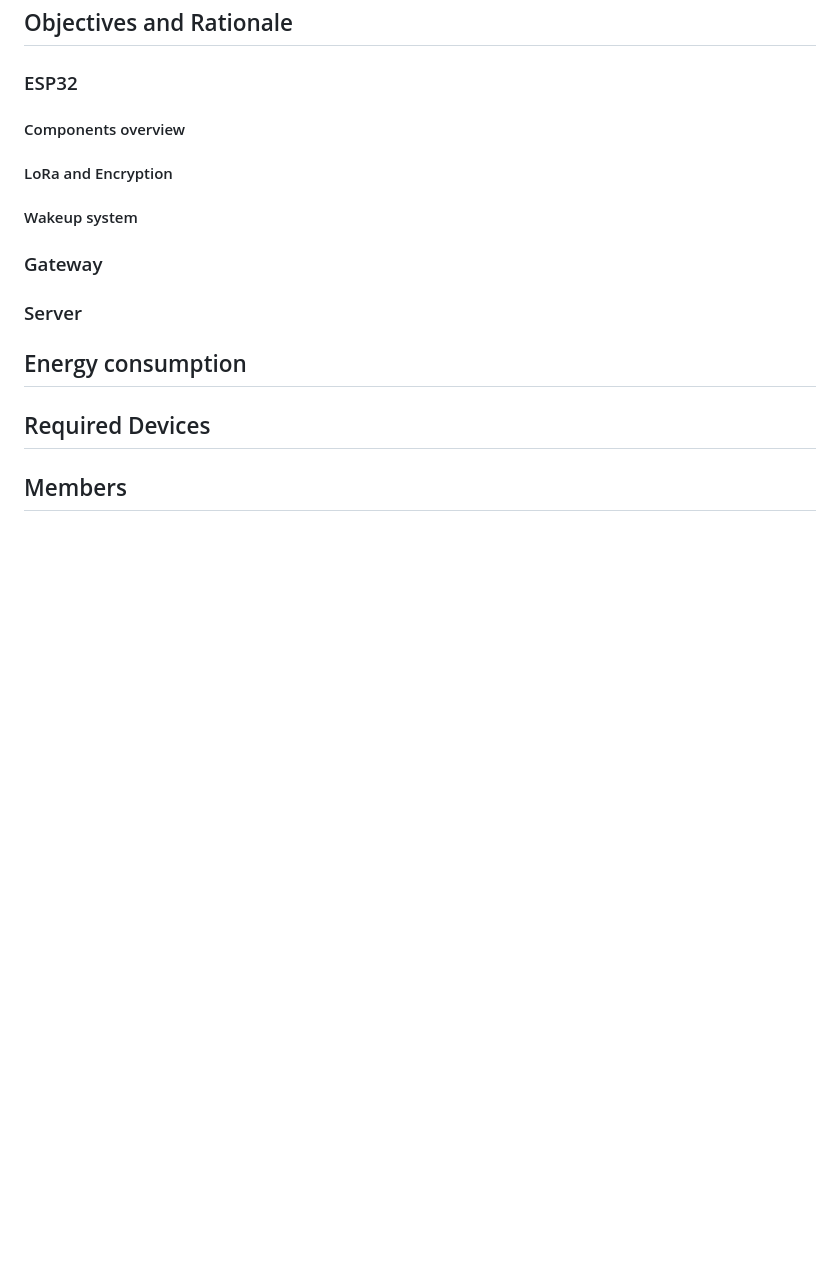
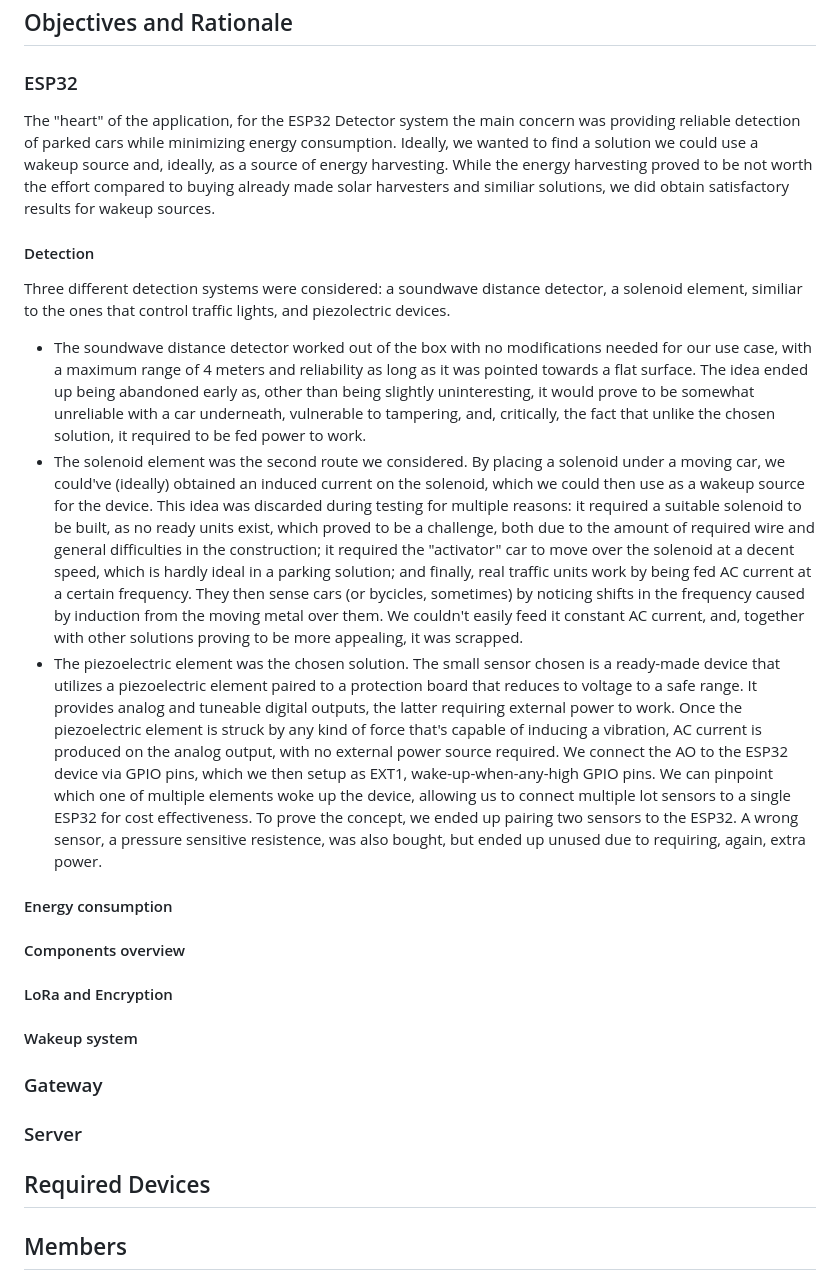
Before and after one commit to ema-r/-IoT-AP-2024-Sapienza-ESP32-Smart-Parking-Sensor, a Markdown page: README.md, the part around the change. Drawn GitHub-style; blank space fills up the shorter version.

```diff
--- a/README.md
+++ b/README.md
@@ -54,13 +54,19 @@ which will prompt for the new password to be added. Configure these credentials
 
 ## Objectives and Rationale
 ### ESP32
+The "heart" of the application, for the ESP32 Detector system the main concern was providing reliable detection of parked cars while minimizing energy consumption. Ideally, we wanted to find a solution we could use a wakeup source and, ideally, as a source of energy harvesting. While the energy harvesting proved to be not worth the effort compared to buying already made solar harvesters and similiar solutions, we did obtain satisfactory results for wakeup sources.
+#### Detection
+Three different detection systems were considered: a soundwave distance detector, a solenoid element, similiar to the ones that control traffic lights, and piezolectric devices.
+- The soundwave distance detector worked out of the box with no modifications needed for our use case, with a maximum range of 4 meters and reliability as long as it was pointed towards a flat surface. The idea ended up being abandoned early as, other than being slightly uninteresting, it would prove to be somewhat unreliable with a car underneath, vulnerable to tampering, and, critically, the fact that unlike the chosen solution, it required to be fed power to work.
+- The solenoid element was the second route we considered. By placing a solenoid under a moving car, we could've (ideally) obtained an induced current on the solenoid, which we could then use as a wakeup source for the device. This idea was discarded during testing for multiple reasons: it required a suitable solenoid to be built, as no ready units exist, which proved to be a challenge, both due to the amount of required wire and general difficulties in the construction; it required the "activator" car to move over the solenoid at a decent speed, which is hardly ideal in a parking solution; and finally, real traffic units work by being fed AC current at a certain frequency. They then sense cars (or bycicles, sometimes) by noticing shifts in the frequency caused by induction from the moving metal over them. We couldn't easily feed it constant AC current, and, together with other solutions proving to be more appealing, it was scrapped.
+- The piezoelectric element was the chosen solution. The small sensor chosen is a ready-made device that utilizes a piezoelectric element paired to a protection board that reduces to voltage to a safe range. It provides analog and tuneable digital outputs, the latter requiring external power to work. Once the piezoelectric element is struck by any kind of force that's capable of inducing a vibration, AC current is produced on the analog output, with no external power source required. We connect the AO to the ESP32 device via GPIO pins, which we then setup as EXT1, wake-up-when-any-high GPIO pins. We can pinpoint which one of multiple elements woke up the device, allowing us to connect multiple lot sensors to a single ESP32 for cost effectiveness. To prove the concept, we ended up pairing two sensors to the ESP32.
+A wrong sensor, a pressure sensitive resistence, was also bought, but ended up unused due to requiring, again, extra power.
+#### Energy consumption
 #### Components overview
 #### LoRa and Encryption
 #### Wakeup system
 ### Gateway
 ### Server
-
-## Energy consumption
 
 ## Required Devices
 
```
